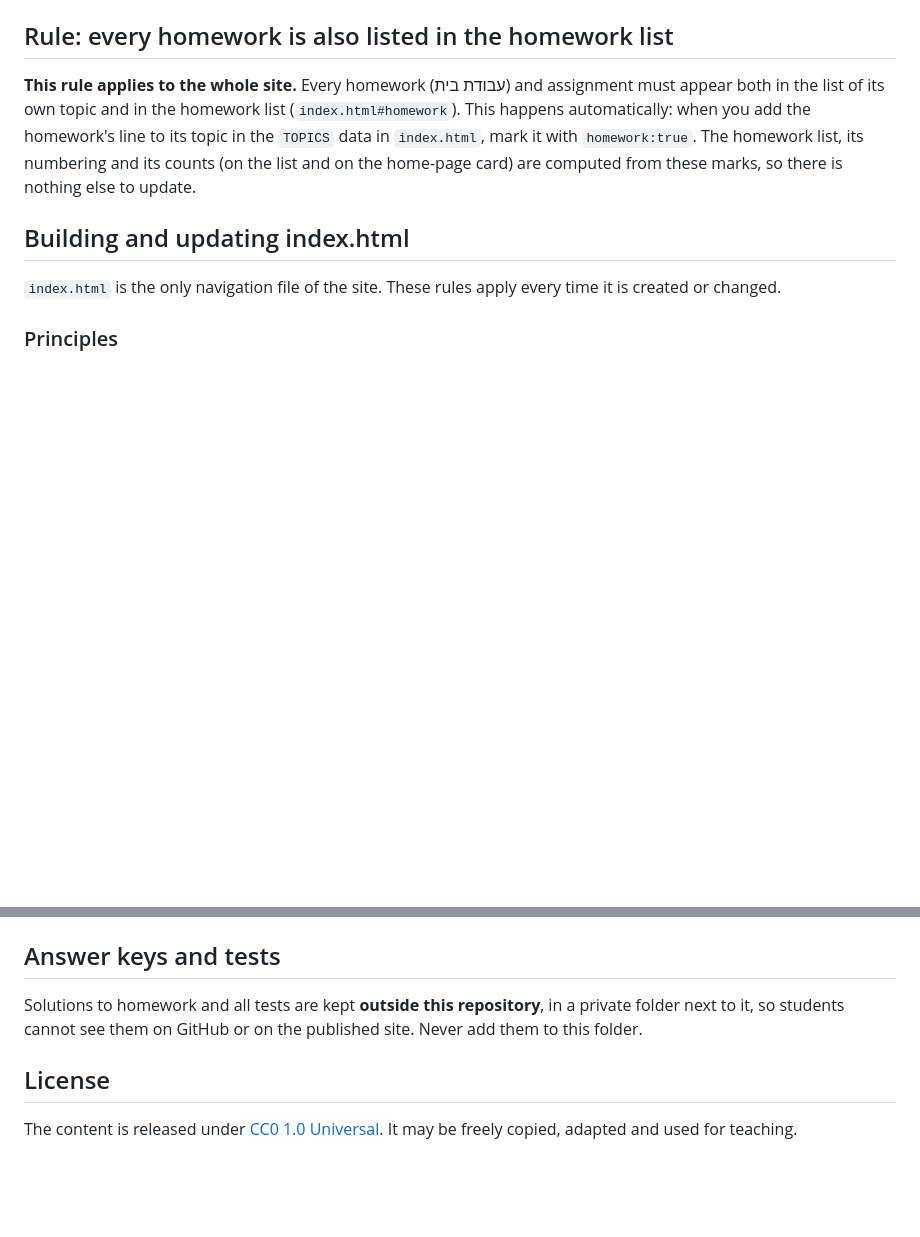
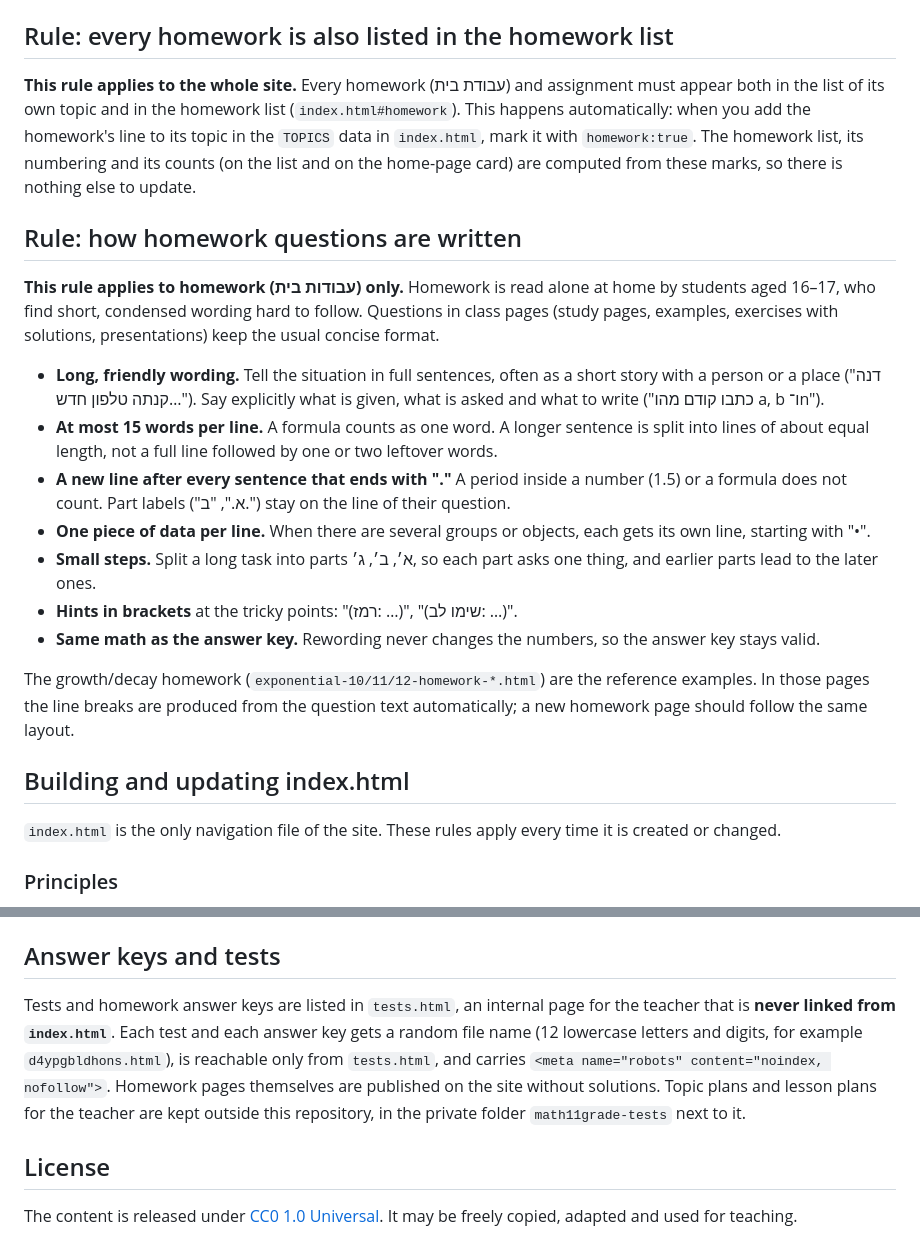
Before and after one commit to ofernarkis10/math11grade, a Markdown page: README.md, 2 parts joined by grey strips. GitHub-like rendering; blank space fills up the shorter version.

Commit message:
README: rule for how homework questions are written; tests.html for tests and answer keys
Co-Authored-By: Claude Opus 5.5 <noreply@anthropic.com>
Claude-Session: https://claude.ai/code/session_01NEVNoYzk83qVc8bxGughgc

```diff
--- a/README.md
+++ b/README.md
@@ -152,6 +152,20 @@ In the wheel-motion pages this layout is produced automatically from the solutio
 
 **This rule applies to the whole site.** Every homework (עבודת בית) and assignment must appear both in the list of its own topic and in the homework list (`index.html#homework`). This happens automatically: when you add the homework's line to its topic in the `TOPICS` data in `index.html`, mark it with `homework:true`. The homework list, its numbering and its counts (on the list and on the home-page card) are computed from these marks, so there is nothing else to update.
 
+## Rule: how homework questions are written
+
+**This rule applies to homework (עבודות בית) only.** Homework is read alone at home by students aged 16–17, who find short, condensed wording hard to follow. Questions in class pages (study pages, examples, exercises with solutions, presentations) keep the usual concise format.
+
+- **Long, friendly wording.** Tell the situation in full sentences, often as a short story with a person or a place ("דנה קנתה טלפון חדש…"). Say explicitly what is given, what is asked and what to write ("כתבו קודם מהו a, b ו־n").
+- **At most 15 words per line.** A formula counts as one word. A longer sentence is split into lines of about equal length, not a full line followed by one or two leftover words.
+- **A new line after every sentence that ends with "."** A period inside a number (1.5) or a formula does not count. Part labels ("א.", "ב.") stay on the line of their question.
+- **One piece of data per line.** When there are several groups or objects, each gets its own line, starting with "•".
+- **Small steps.** Split a long task into parts א׳, ב׳, ג׳, so each part asks one thing, and earlier parts lead to the later ones.
+- **Hints in brackets** at the tricky points: "(רמז: …)", "(שימו לב: …)".
+- **Same math as the answer key.** Rewording never changes the numbers, so the answer key stays valid.
+
+The growth/decay homework (`exponential-10/11/12-homework-*.html`) are the reference examples. In those pages the line breaks are produced from the question text automatically; a new homework page should follow the same layout.
+
 ## Building and updating index.html
 
 `index.html` is the only navigation file of the site. These rules apply every time it is created or changed.
@@ -265,7 +279,7 @@ Every page is a single self-contained HTML file: styles are inline, there is no
 
 ## Answer keys and tests
 
-Solutions to homework and all tests are kept **outside this repository**, in a private folder next to it, so students cannot see them on GitHub or on the published site. Never add them to this folder.
+Tests and homework answer keys are listed in `tests.html`, an internal page for the teacher that is **never linked from `index.html`**. Each test and each answer key gets a random file name (12 lowercase letters and digits, for example `d4ypgbldhons.html`), is reachable only from `tests.html`, and carries `<meta name="robots" content="noindex, nofollow">`. Homework pages themselves are published on the site without solutions. Topic plans and lesson plans for the teacher are kept outside this repository, in the private folder `math11grade-tests` next to it.
 
 ## License
 
```
